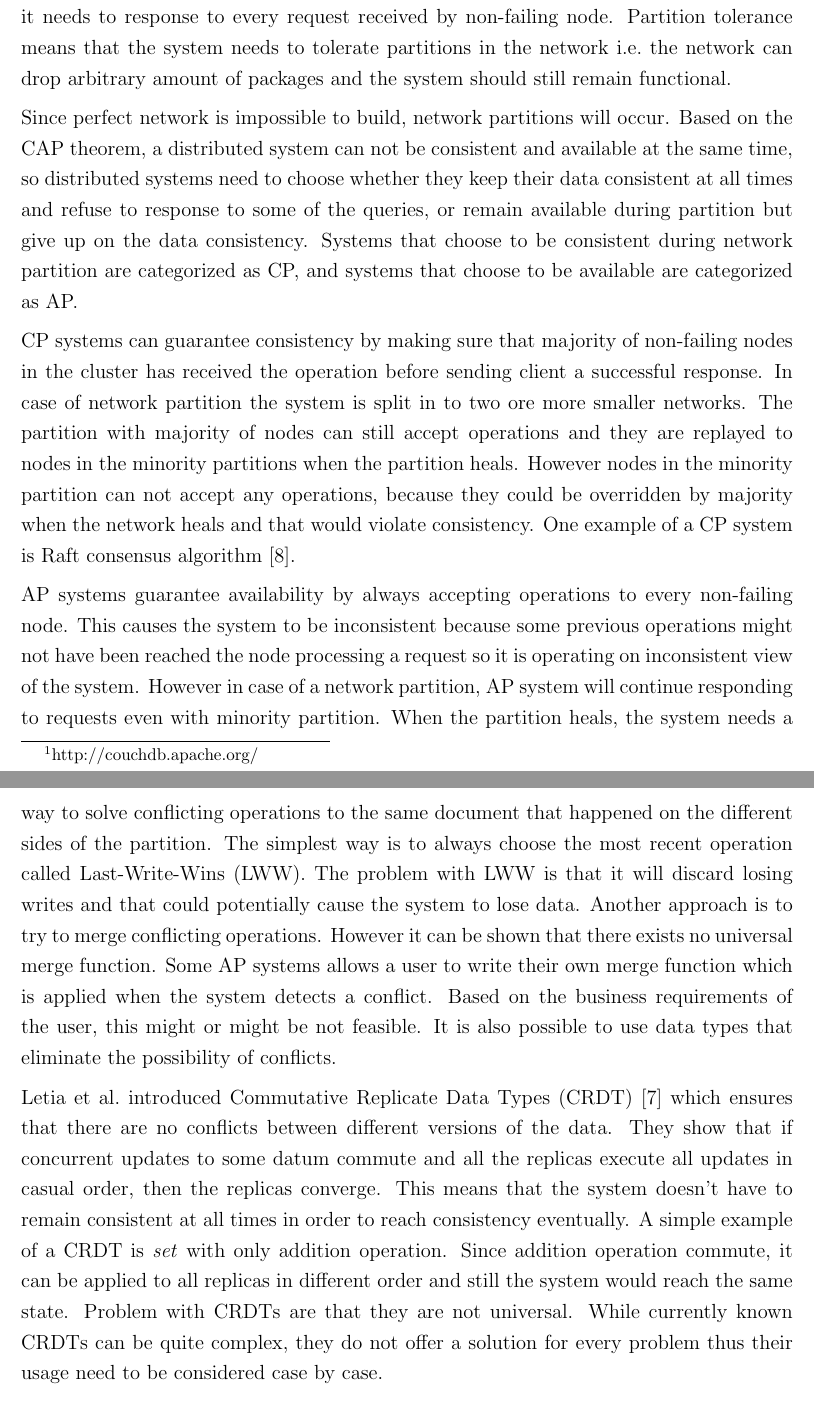
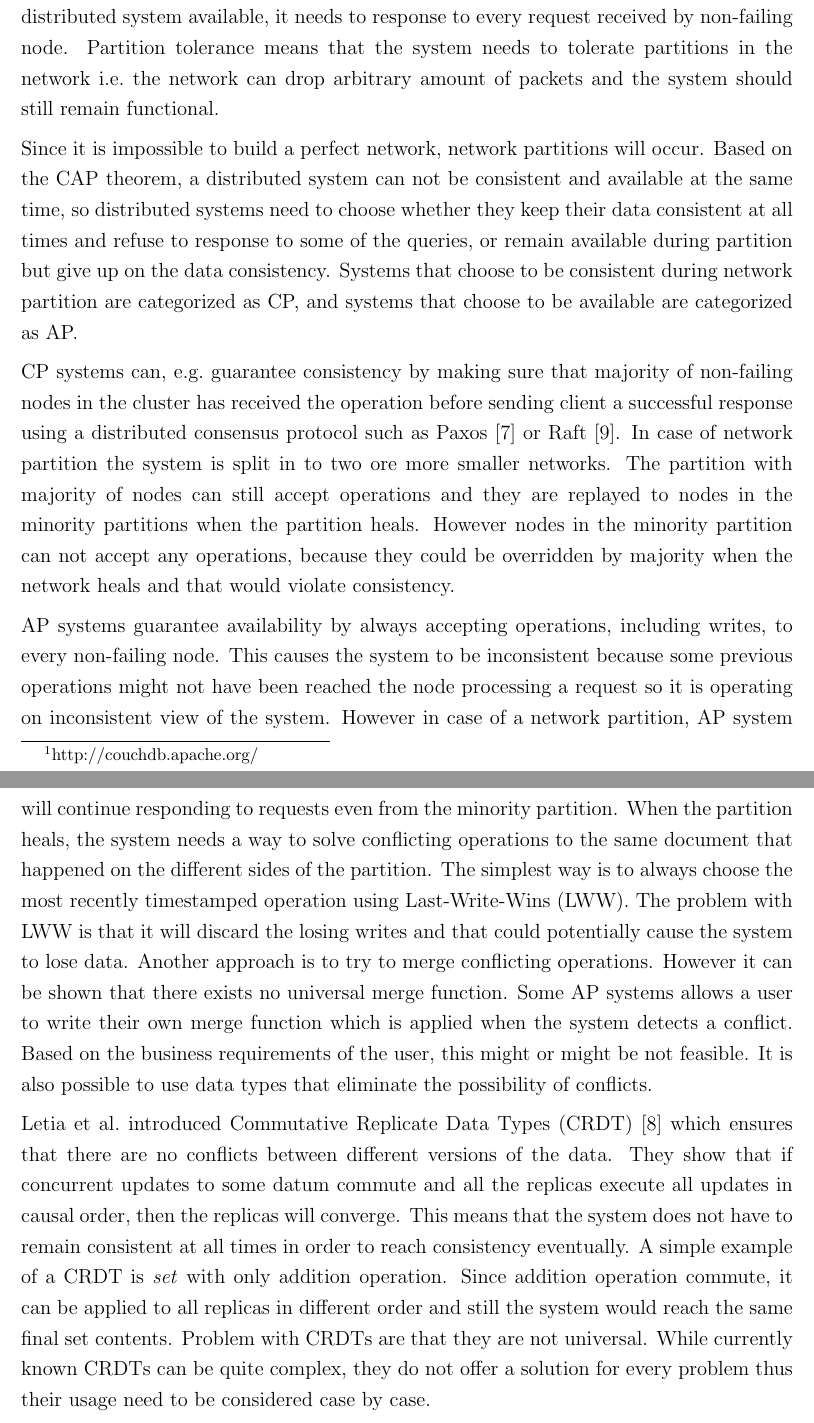
Before and after one commit to OsQu/couchdb-test, a LaTeX document (report/main.tex, which reads report/sections/introduction.tex): two parts of pages 3 and 4 of 19, joined at a grey line, cut so that both start at the same text. Compiled offline with pdfLaTeX.

Commit message:
Fixes to introduction

```diff
--- a/report/sections/introduction.tex
+++ b/report/sections/introduction.tex
@@ -17,10 +17,10 @@ distributed system completes need to be communicated to the every node of the
 system. For CAP theorem to consider a distributed system available, it needs to
 response to every request received by non-failing node. Partition tolerance
 means that the system needs to tolerate partitions in the network i.e.\ the
-network can drop arbitrary amount of packages and the system should still
+network can drop arbitrary amount of packets and the system should still
 remain functional.
 
-Since perfect network is impossible to build, network partitions will occur.
+Since it is impossible to build a perfect network, network partitions will occur.
 Based on the CAP theorem, a distributed system can not be consistent and
 available at the same time, so distributed systems need to choose whether they
 keep their data consistent at all times and refuse to response to some of the
@@ -29,45 +29,44 @@ consistency. Systems that choose to be consistent during network partition are
 categorized as CP, and systems that choose to be available are categorized as
 AP.\
 
-CP systems can guarantee consistency by making sure that majority of non-failing
-nodes in the cluster has received the operation before sending client a
-successful response. In case of network partition the system is split in to two
-ore more smaller networks. The partition with majority of nodes can still accept
-operations and they are replayed to nodes in the minority partitions when the
-partition heals. However nodes in the minority partition can not accept any
-operations, because they could be overridden by majority when the network heals
-and that would violate consistency. One example of a CP system is
-Raft consensus algorithm~\cite{ongaro2014search}.\todo[inline]{Need to elaborate
-RAFT?}
+CP systems can, e.g.\ guarantee consistency by making sure that majority of
+non-failing nodes in the cluster has received the operation before sending
+client a successful response using a distributed consensus protocol such as
+Paxos~\cite{lamport1998part} or Raft~\cite{ongaro2014search}. In case of
+network partition the system is split in to two ore more smaller networks. The
+partition with majority of nodes can still accept operations and they are
+replayed to nodes in the minority partitions when the partition heals. However
+nodes in the minority partition can not accept any operations, because they
+could be overridden by majority when the network heals and that would violate
+consistency.
 
-AP systems guarantee availability by always accepting operations to every
-non-failing node. This causes the system to be inconsistent because some
-previous operations might not have been reached the node processing a request so
-it is operating on inconsistent view of the system. However in case of a network
-partition, AP system will continue responding to requests even with minority
-partition. When the partition heals, the system needs a way to solve conflicting
-operations to the same document that happened on the different sides of the
-partition\todo{Mention something about conflict resolution}. The simplest way is
-to always choose the most recent operation called Last-Write-Wins (LWW). The
-problem with LWW is that it will discard losing writes and that could
-potentially cause the system to lose data. Another approach is to try to merge
-conflicting operations. However it can be shown that there exists no universal
-merge function\todo{citation needed}. Some AP systems allows a user to write
-their own merge function which is applied when the system detects a conflict.
-Based on the business requirements of the user, this might or might be not
-feasible. It is also possible to use data types that eliminate the possibility
-of conflicts.\todo[inline]{Mention eventual consistency?}
+AP systems guarantee availability by always accepting operations, including
+writes, to every non-failing node. This causes the system to be inconsistent
+because some previous operations might not have been reached the node
+processing a request so it is operating on inconsistent view of the system.
+However in case of a network partition, AP system will continue responding to
+requests even from the minority partition. When the partition heals, the system
+needs a way to solve conflicting operations to the same document that happened
+on the different sides of the partition\todo{Mention something about conflict
+resolution}. The simplest way is to always choose the most recently timestamped
+operation using Last-Write-Wins (LWW). The problem with LWW is that it will
+discard the losing writes and that could potentially cause the system to lose
+data.  Another approach is to try to merge conflicting operations. However it
+can be shown that there exists no universal merge function\todo{citation
+needed}. Some AP systems allows a user to write their own merge function which
+is applied when the system detects a conflict.  Based on the business
+requirements of the user, this might or might be not feasible. It is also
+possible to use data types that eliminate the possibility of conflicts.
 
 Letia et al.\ introduced Commutative Replicate Data Types
 (CRDT)~\cite{letia2009crdts} which ensures that there are no conflicts between
 different versions of the data. They show that if concurrent updates to some
-datum commute and all the replicas execute all updates in casual order, then the
-replicas converge. This means that the system doesn't have to remain consistent
-at all times in order to reach consistency eventually. A simple example of a
-CRDT is \emph{set} with only addition operation. Since addition operation
-commute, it can be applied to all replicas in different order and still the
-system would reach the same state. Problem with CRDTs are that they are not
-universal. While currently known CRDTs can be quite complex, they do not offer a
-solution for every problem thus their usage need to be considered case by case.
-
-\todo[inline]{Structure of the paper here}
+datum commute and all the replicas execute all updates in causal order, then the
+replicas will converge. This means that the system does not have to remain
+consistent at all times in order to reach consistency eventually. A simple
+example of a CRDT is \emph{set} with only addition operation. Since addition
+operation commute, it can be applied to all replicas in different order and
+still the system would reach the same final set contents. Problem with CRDTs
+are that they are not universal. While currently known CRDTs can be quite
+complex, they do not offer a solution for every problem thus their usage need
+to be considered case by case.
```
Also changed, not shown: report/references.bib (+10 -0 lines), report/sections/introduction.tex (2 more changed lines).
